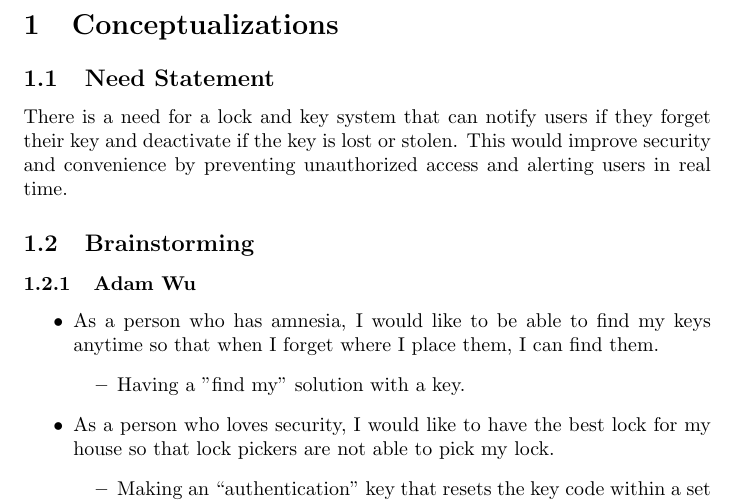
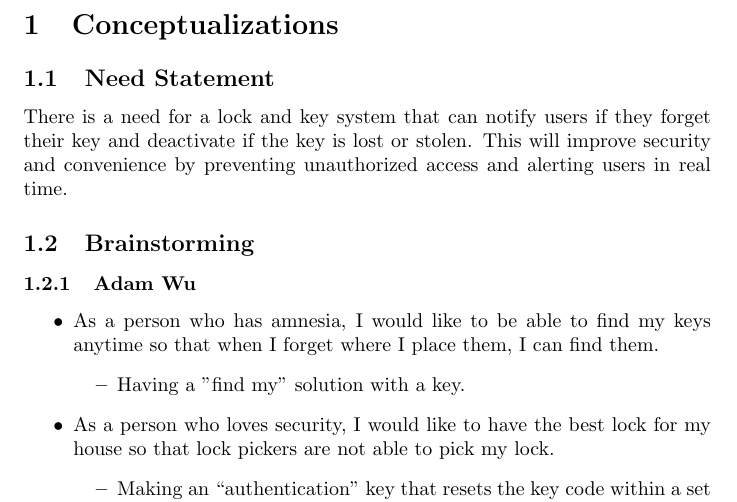
Before and after one commit to neenanhi/CSE123_Project, a LaTeX document (docs/submission2/submission2.tex): part of page 2 of 5, cut so that both start at the same text. Compiled offline with pdfLaTeX.

Commit message:
test build

```diff
--- a/docs/submission2/submission2.tex
+++ b/docs/submission2/submission2.tex
@@ -15,7 +15,7 @@
 
 \section{Conceptualizations}
 \subsection{Need Statement}
-There is a need for a lock and key system that can notify users if they forget their key and deactivate if the key is lost or stolen. This would improve security and convenience by preventing unauthorized access and alerting users in real time.
+There is a need for a lock and key system that can notify users if they forget their key and deactivate if the key is lost or stolen. This will improve security and convenience by preventing unauthorized access and alerting users in real time.
 
 \input{brainstorming.tex} % subsection for brainstorming, made a new file so that the main tex file would look clean
 
```
